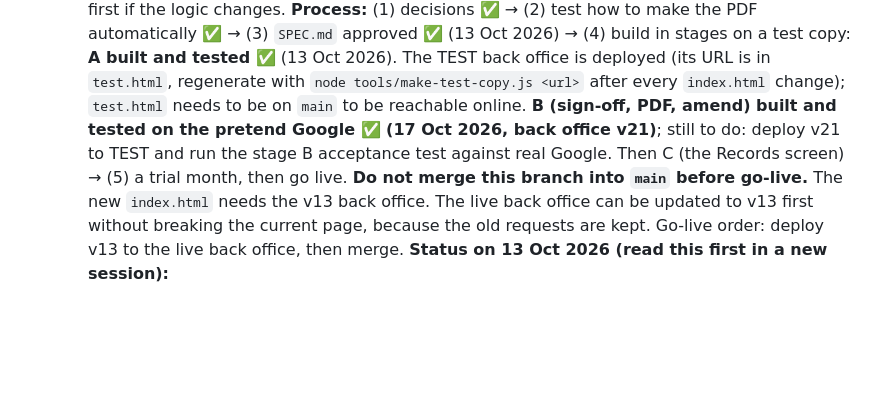
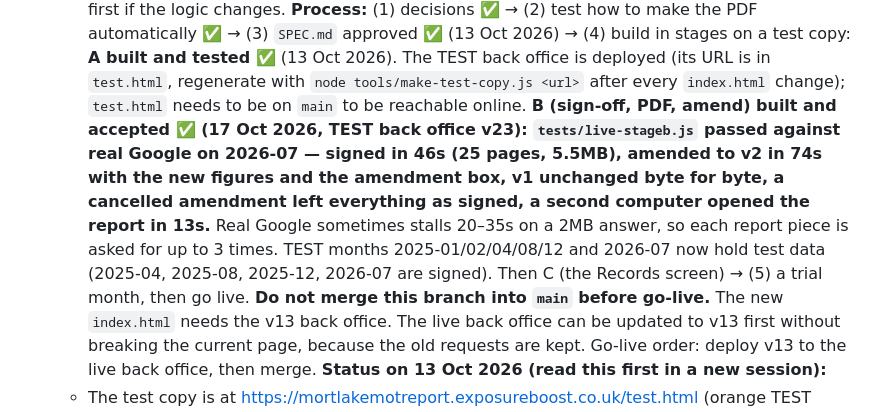
Before and after one commit to emus25/mortlakemotreport, a Markdown page: CLAUDE.md, the part around the change. Rendered like a GitHub page; blank space fills up the shorter version.

Commit message:
CLAUDE.md: stage B accepted against real Google
Co-Authored-By: Claude Opus 5.5 <noreply@anthropic.com>
Claude-Session: https://claude.ai/code/session_012nsXsnV4qCzoNUK6e9Nufv

```diff
--- a/CLAUDE.md
+++ b/CLAUDE.md
@@ -336,9 +336,15 @@ From Ediz, in priority order:
    back office is deployed (its URL is in `test.html`, regenerate with
    `node tools/make-test-copy.js <url>` after every `index.html` change);
    `test.html` needs to be on `main` to be reachable online. **B (sign-off,
-   PDF, amend) built and tested on the pretend Google ✅ (17 Oct 2026, back
-   office v21)**; still to do: deploy v21 to TEST and run the stage B
-   acceptance test against real Google. Then C (the Records screen) → (5) a trial month, then go
+   PDF, amend) built and accepted ✅ (17 Oct 2026, TEST back office v23):
+   `tests/live-stageb.js` passed against real Google on 2026-07 — signed in
+   46s (25 pages, 5.5MB), amended to v2 in 74s with the new figures and the
+   amendment box, v1 unchanged byte for byte, a cancelled amendment left
+   everything as signed, a second computer opened the report in 13s.**
+   Real Google sometimes stalls 20–35s on a 2MB answer, so each report piece
+   is asked for up to 3 times. TEST months 2025-01/02/04/08/12 and 2026-07
+   now hold test data (2025-04, 2025-08, 2025-12, 2026-07 are signed).
+   Then C (the Records screen) → (5) a trial month, then go
    live.
    **Do not merge this branch into `main` before go-live.** The new
    `index.html` needs the v13 back office. The live back office can be
```
